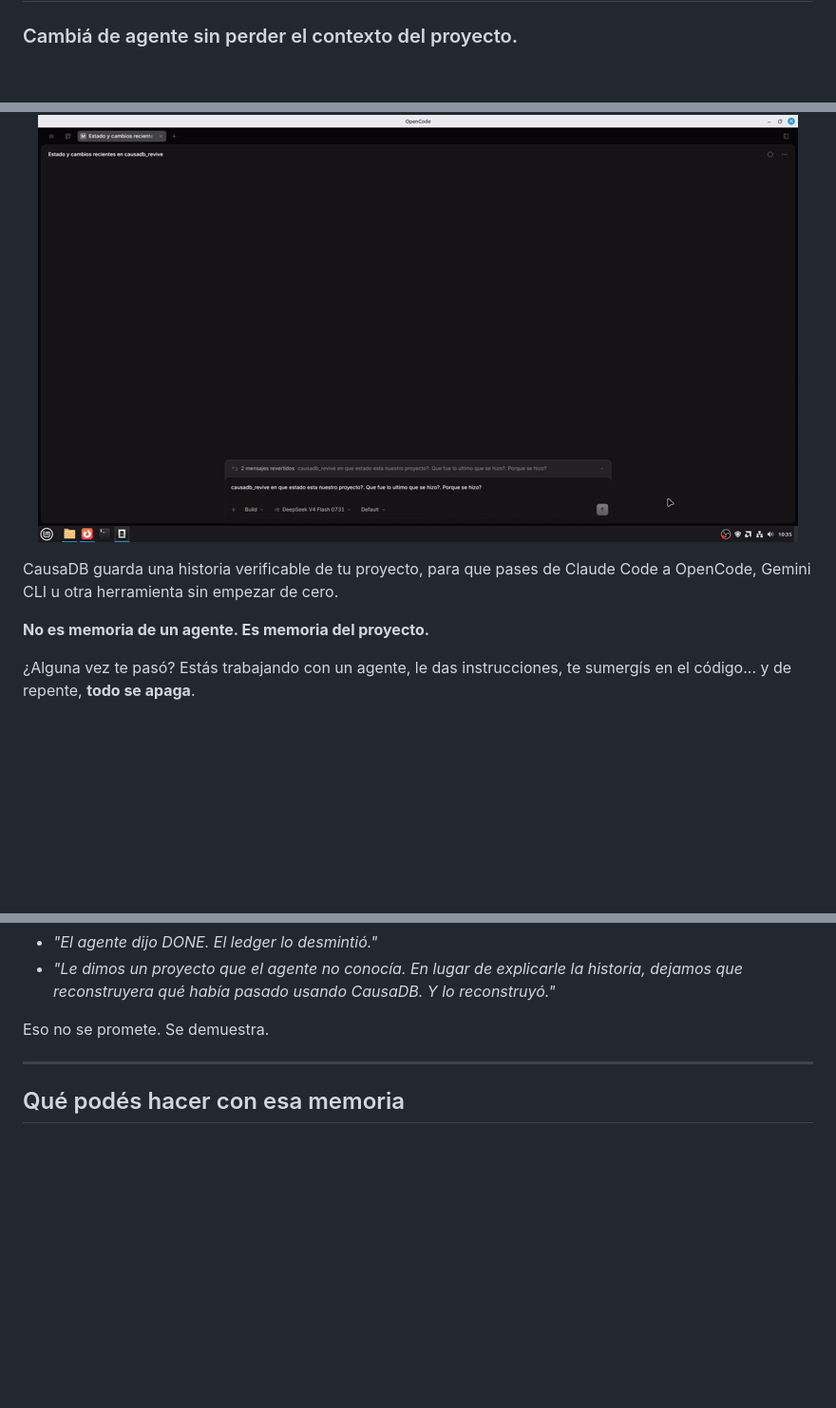
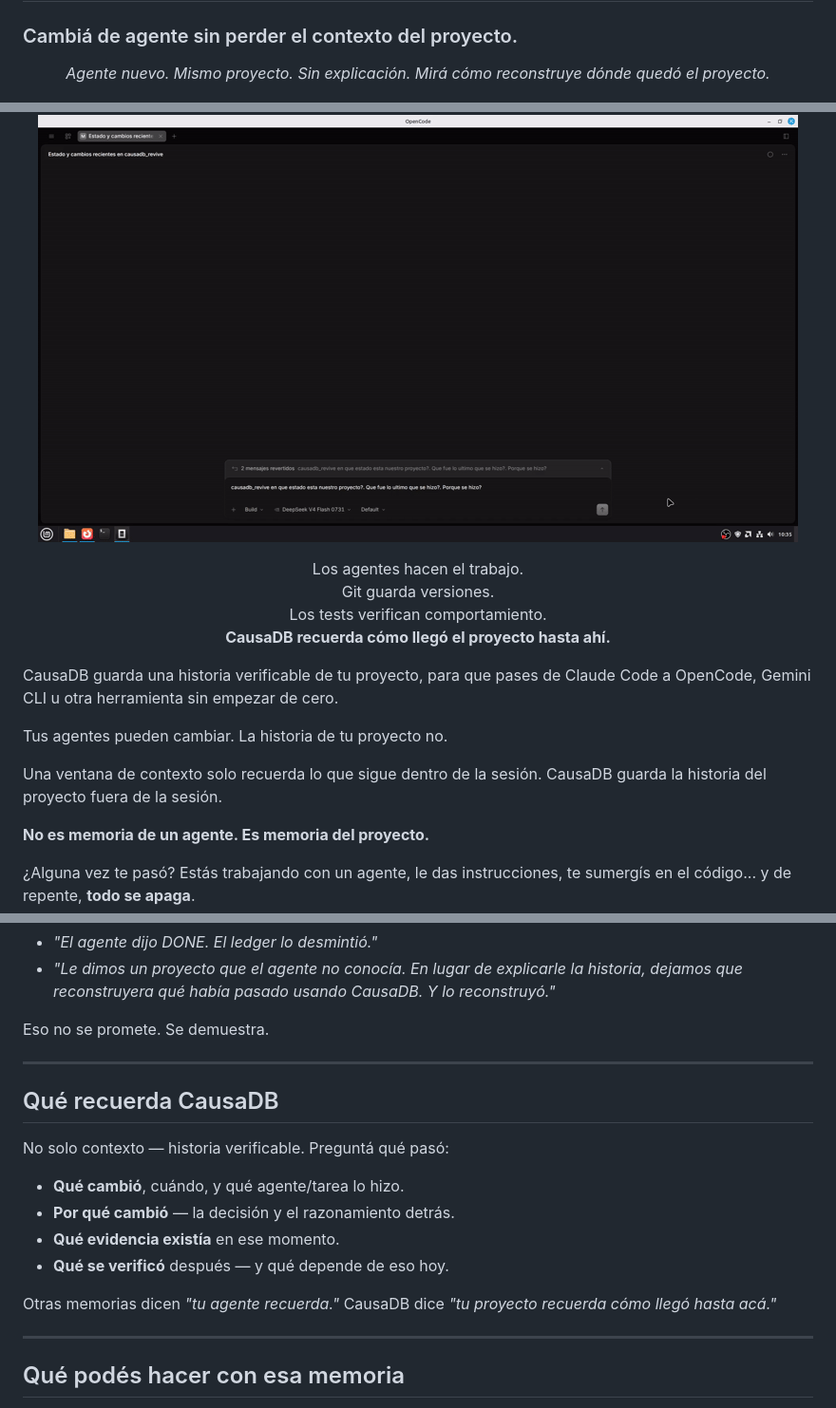
Before and after one commit to thebuilderpeligroso-netizen/causadb, a Markdown page: README.es.md, 3 parts joined by grey strips. Shown at 95% size. GitHub-like rendering; blank space fills up the shorter version.

Commit message:
docs(readme): embudo dolor→demo→diferencia antes que fierros (EN+ES)

```diff
--- a/README.es.md
+++ b/README.es.md
@@ -3,10 +3,25 @@
 ### Cambiá de agente sin perder el contexto del proyecto.
 
 <p align="center">
+  <em>Agente nuevo. Mismo proyecto. Sin explicación. Mirá cómo reconstruye dónde quedó el proyecto.</em>
+</p>
+
+<p align="center">
   <img src="docs/assets/demo.gif" alt="CausaDB reviviendo y reconstruyendo la historia de un proyecto" width="800">
 </p>
 
+<p align="center">
+  Los agentes hacen el trabajo.<br>
+  Git guarda versiones.<br>
+  Los tests verifican comportamiento.<br>
+  <strong>CausaDB recuerda cómo llegó el proyecto hasta ahí.</strong>
+</p>
+
 CausaDB guarda una historia verificable de tu proyecto, para que pases de Claude Code a OpenCode, Gemini CLI u otra herramienta sin empezar de cero.
+
+Tus agentes pueden cambiar. La historia de tu proyecto no.
+
+Una ventana de contexto solo recuerda lo que sigue dentro de la sesión. CausaDB guarda la historia del proyecto fuera de la sesión.
 
 **No es memoria de un agente. Es memoria del proyecto.**
 
@@ -40,6 +55,19 @@ Y acá está lo que una memoria común no hace: **podés verificar lo que el age
 - *"Le dimos un proyecto que el agente no conocía. En lugar de explicarle la historia, dejamos que reconstruyera qué había pasado usando CausaDB. Y lo reconstruyó."*
 
 Eso no se promete. Se demuestra.
+
+---
+
+## Qué recuerda CausaDB
+
+No solo contexto — historia verificable. Preguntá qué pasó:
+
+- **Qué cambió**, cuándo, y qué agente/tarea lo hizo.
+- **Por qué cambió** — la decisión y el razonamiento detrás.
+- **Qué evidencia existía** en ese momento.
+- **Qué se verificó** después — y qué depende de eso hoy.
+
+Otras memorias dicen *"tu agente recuerda."* CausaDB dice *"tu proyecto recuerda cómo llegó hasta acá."*
 
 ---
 
```
Also changed, not shown: other parts of README.es.md (+1 -1 lines), README.md (+36 -4 lines).
